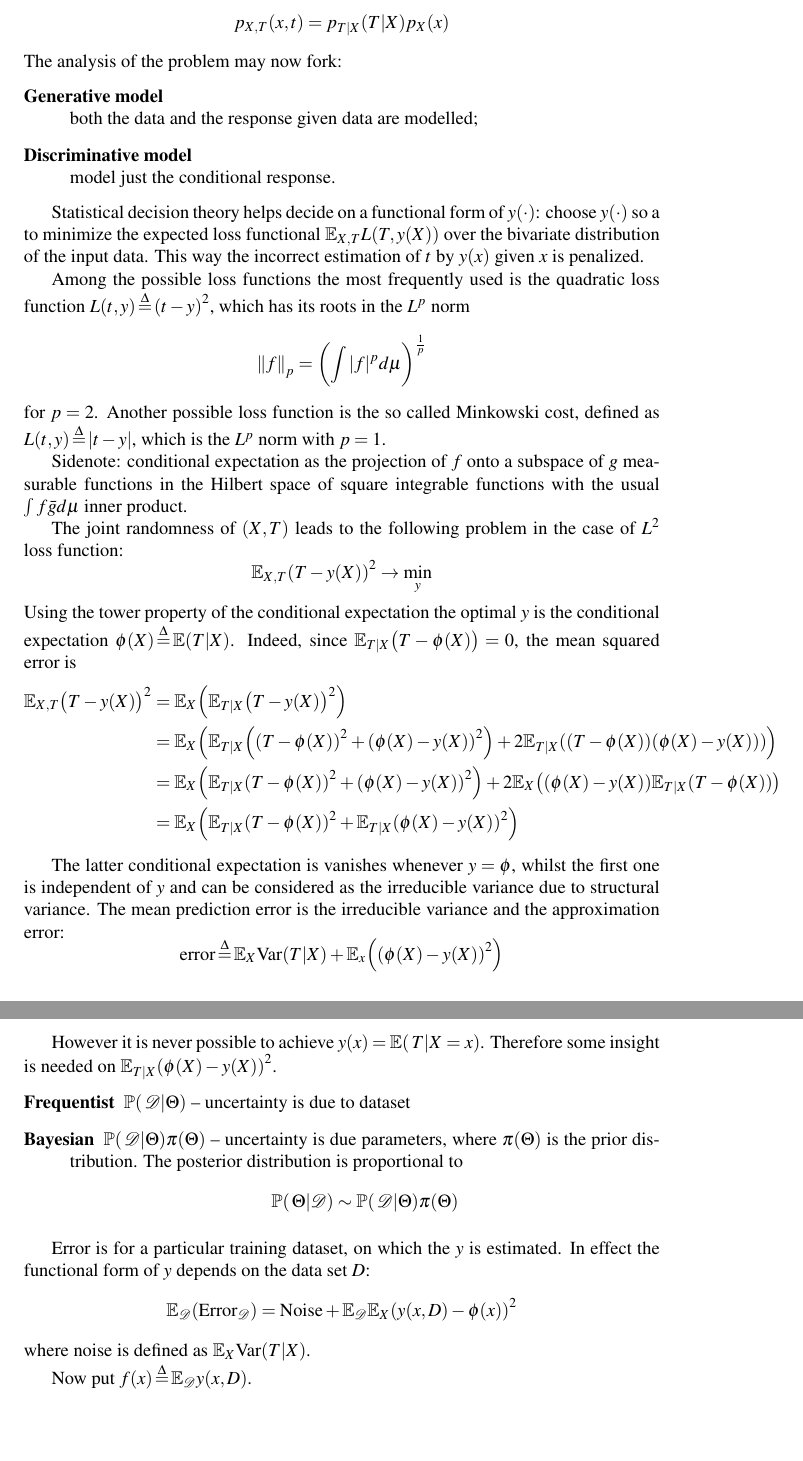
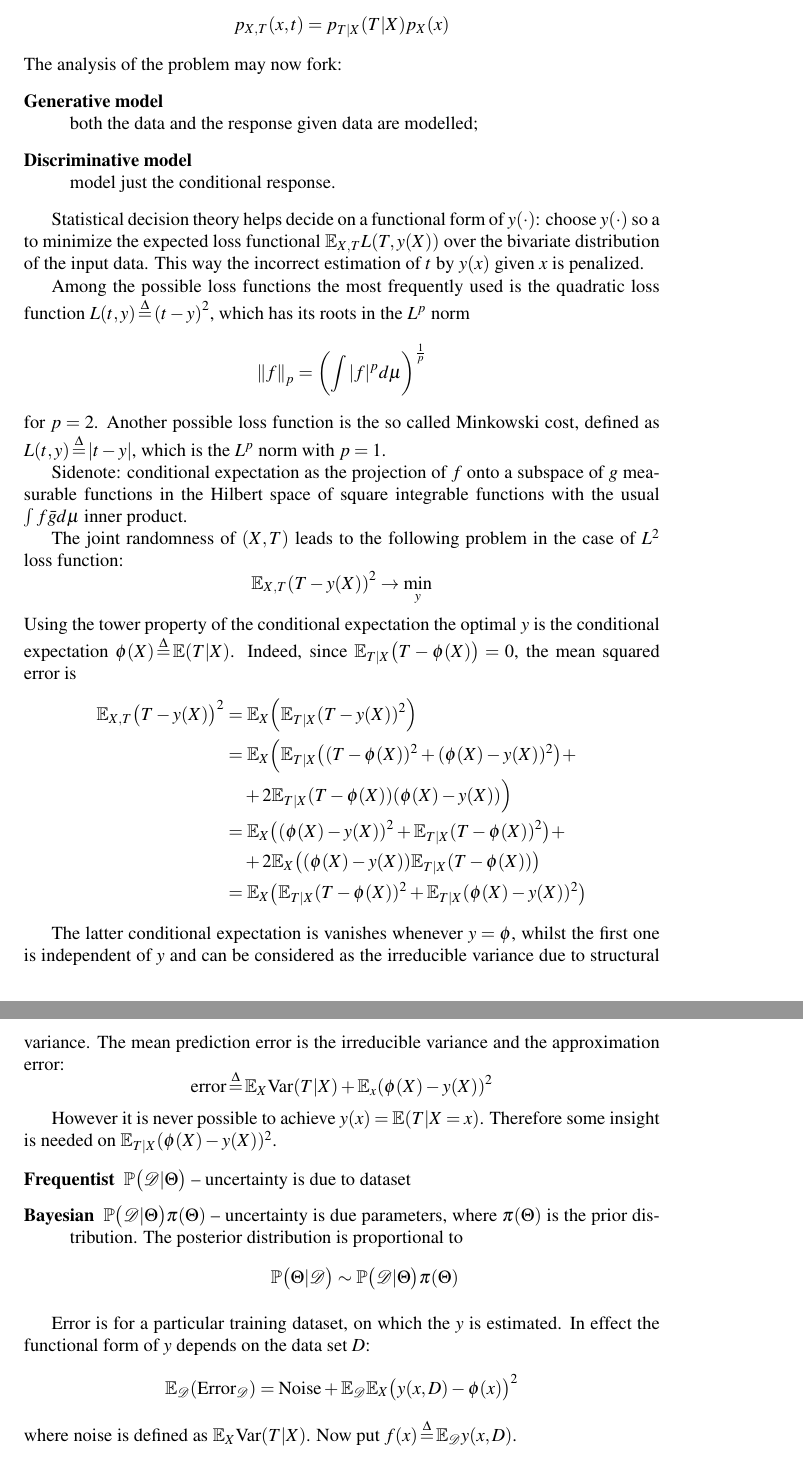
Before and after one commit to ivannz/study_notes, a LaTeX document (year_14_15/spring_2015/modern_decision_making/notes/notes.tex): two parts of pages 2 and 3 of 48, joined at a grey line, cut so that both start at the same text, the shorter picture padded with empty space. Compiled offline with pdfLaTeX.

Commit message:
Cosmetic corrections of the first lecture

```diff
--- a/year_14_15/spring_2015/modern_decision_making/notes/notes.tex
+++ b/year_14_15/spring_2015/modern_decision_making/notes/notes.tex
@@ -119,26 +119,30 @@ The joint randomness of $(X,T)$ leads to the following problem in the case of $L
 Using the tower property of the conditional expectation the optimal $y$ is the conditional
 expectation $\phi(X)\defn \Ex(T\rvert X)$. Indeed, since $\Ex_{T\rvert X} \bigl(T-\phi(X) \bigr) = 0$,
 the mean squared error is \begin{align*}
-	\Ex_{X,T} \bigl(T-y(X)\bigr)^2 &= \Ex_{X} \Bigl( \Ex_{T\rvert X} \bigl(T-y(X)\bigr)^2 \Bigr) \\
-		&= \Ex_X \brac{ \Ex_{T\rvert X} \brac{ \brac{T-\phi(X)}^2+\brac{\phi(X)-y(X)}^2} +
-		2 \Ex_{T\rvert X} \brac{\brac{T-\phi(X)}\brac{\phi(X)-y(X)} }} \\
-		&= \Ex_X \brac{ \Ex_{T\rvert X} \brac{T-\phi(X)}^2+\brac{\phi(X)-y(X)}^2 } + 2 \Ex_X \brac{\brac{\phi(X)-y(X)} \Ex_{T\rvert X} \brac{T-\phi(X)} } \\
-		&= \Ex_X \brac{ \Ex_{T\rvert X} \brac{T-\phi(X)}^2 + \Ex_{T\rvert X} \brac{\phi(X)-y(X)}^2 }
-\end{align*}
-
-The latter conditional expectation is vanishes whenever $y=\phi$, whilst the first one is independent of $y$ and can be considered as the irreducible variance due to structural variance.
+	\Ex_{X,T} \bigl(T-y(X)\bigr)^2 &= \Ex_{X} \Bigl( \Ex_{T\rvert X} (T-y(X))^2 \Bigr) \\
+		&= \Ex_X \Bigl( \Ex_{T\rvert X} \bigl( (T-\phi(X))^2+(\phi(X)-y(X))^2 \bigr) + \\
+			&\quad + 2 \Ex_{T\rvert X} (T-\phi(X))(\phi(X)-y(X)) \Bigr) \\
+		&= \Ex_X \bigl( (\phi(X)-y(X))^2 + \Ex_{T\rvert X} (T-\phi(X))^2 \bigr) + \\
+			&\quad + 2 \Ex_X \bigl((\phi(X)-y(X)) \Ex_{T\rvert X} (T-\phi(X)) \bigr) \\
+		&= \Ex_X \bigl( \Ex_{T\rvert X} (T-\phi(X))^2 + \Ex_{T\rvert X} (\phi(X)-y(X))^2 \bigr)
+\end{align*}
+
+The latter conditional expectation is vanishes whenever $y=\phi$, whilst the first one is
+independent of $y$ and can be considered as the irreducible variance due to structural variance.
 The mean prediction error is the irreducible variance and the approximation error:
-\[\text{error} \defn \Ex_X \Var(T\rvert X) + \Ex_x \brac{\brac{\phi(X)-y(X)}^2} \]
-
-However it is never possible to achieve $y(x) = \Ex\brac{\induc{T}X=x}$.
-Therefore some insight is needed on $\Ex_{T\rvert X} \brac{\phi(X)-y(X)}^2$.
+\[\text{error} \defn \Ex_X \Var(T\rvert X) + \Ex_x (\phi(X)-y(X))^2 \]
+
+However it is never possible to achieve $y(x) = \Ex(T\rvert X=x)$.
+Therefore some insight is needed on $\Ex_{T\rvert X} (\phi(X)-y(X))^2$.
 \begin{description}
-	\item[Frequentist] $\pr\brac{\induc{\Dcal}\Theta}$ -- uncertainty is due to dataset
-	\item[Bayesian] $\pr\brac{\induc{\Dcal}\Theta} \pi(\Theta)$ -- uncertainty is due parameters, where $\pi(\Theta)$ is the prior distribution.
+	\item[Frequentist] $\pr\bigl(\Dcal\rvert \Theta\bigr)$ -- uncertainty is due to dataset
+	\item[Bayesian] $\pr\bigl(\Dcal\rvert \Theta\bigr) \pi(\Theta)$ -- uncertainty is due
+	parameters, where $\pi(\Theta)$ is the prior distribution.
 	The posterior distribution is proportional to
-		\[\pr\brac{\induc{\Theta}\Dcal} \sim \pr\brac{\induc{\Dcal}\Theta} \pi(\Theta)\]
+		\[\pr\bigl(\Theta\rvert \Dcal\bigr) \sim \pr\bigl(\Dcal\rvert \Theta\bigr) \pi(\Theta)\]
 \end{description}
 
-Error is for a particular training dataset, on which the $y$ is estimated. In effect the functional form of $y$ depends on the data set $D$:
-\[\Ex_\Dcal\brac{\text{Error}_\Dcal} = \text{Noise} + \Ex_\Dcal \Ex_X \brac{ y(x,D)-\phi(x) }^2\]
+Error is for a particular training dataset, on which the $y$ is estimated. In effect the
+functional form of $y$ depends on the data set $D$:
+\[\Ex_\Dcal(\text{Error}_\Dcal) = \text{Noise} + \Ex_\Dcal \Ex_X \bigl( y(x,D)-\phi(x) \bigr)^2\]
 where noise is defined as $\Ex_X \Var(T\rvert X)$.
@@ -146,2 +149,8 @@ where noise is defined as $\Ex_X \Var(T\rvert X)$.
 Now put $f(x) \defn \Ex_\Dcal y(x,D)$.
 \begin{align*}
+	\Ex_\Dcal( y(x,D)-\phi(x) \pm f(x) )^2
+		& = \Ex_\Dcal( y(x,D) - f(x) )^2 + \Ex_\Dcal( f(x) - \phi(x) )^2 \\
+			&\quad + 2 \Ex_\Dcal( y(x,D) - f(x) )( f(x) - \phi(x) ) \\
+		& = \Ex_\Dcal( y(x,D) - f(x) )^2 + ( f(x) - \phi(x) )^2 \\
+			&\quad + 2( f(x) - \phi(x) ) \Ex_\Dcal( y(x,D) - f(x) ) \\
+		& = \Ex_\Dcal( y(x,D) - f(x) )^2 + ( f(x) - \phi(x) )^2 \\
```
Also changed, not shown: year_14_15/spring_2015/modern_decision_making/notes/notes.tex (28 more changed lines).
